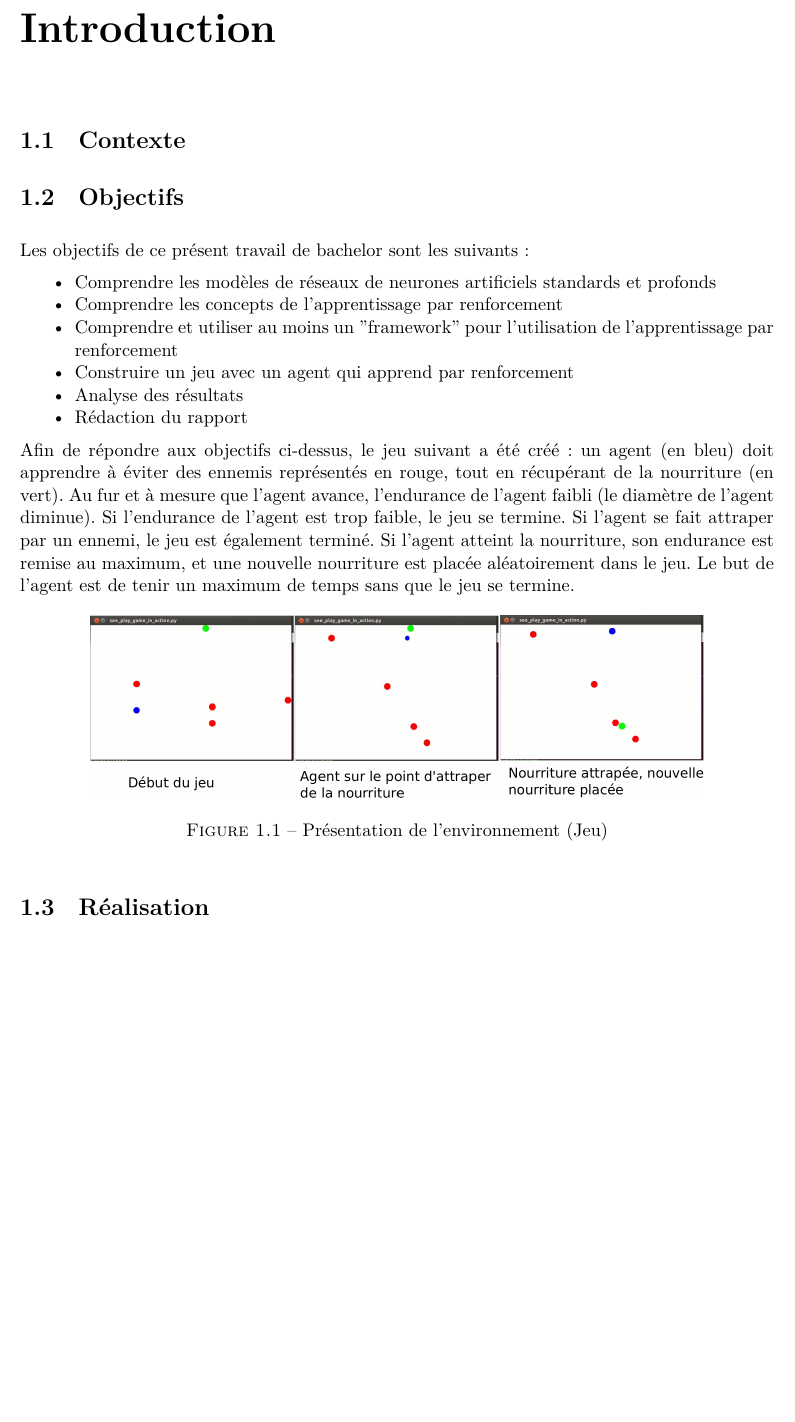
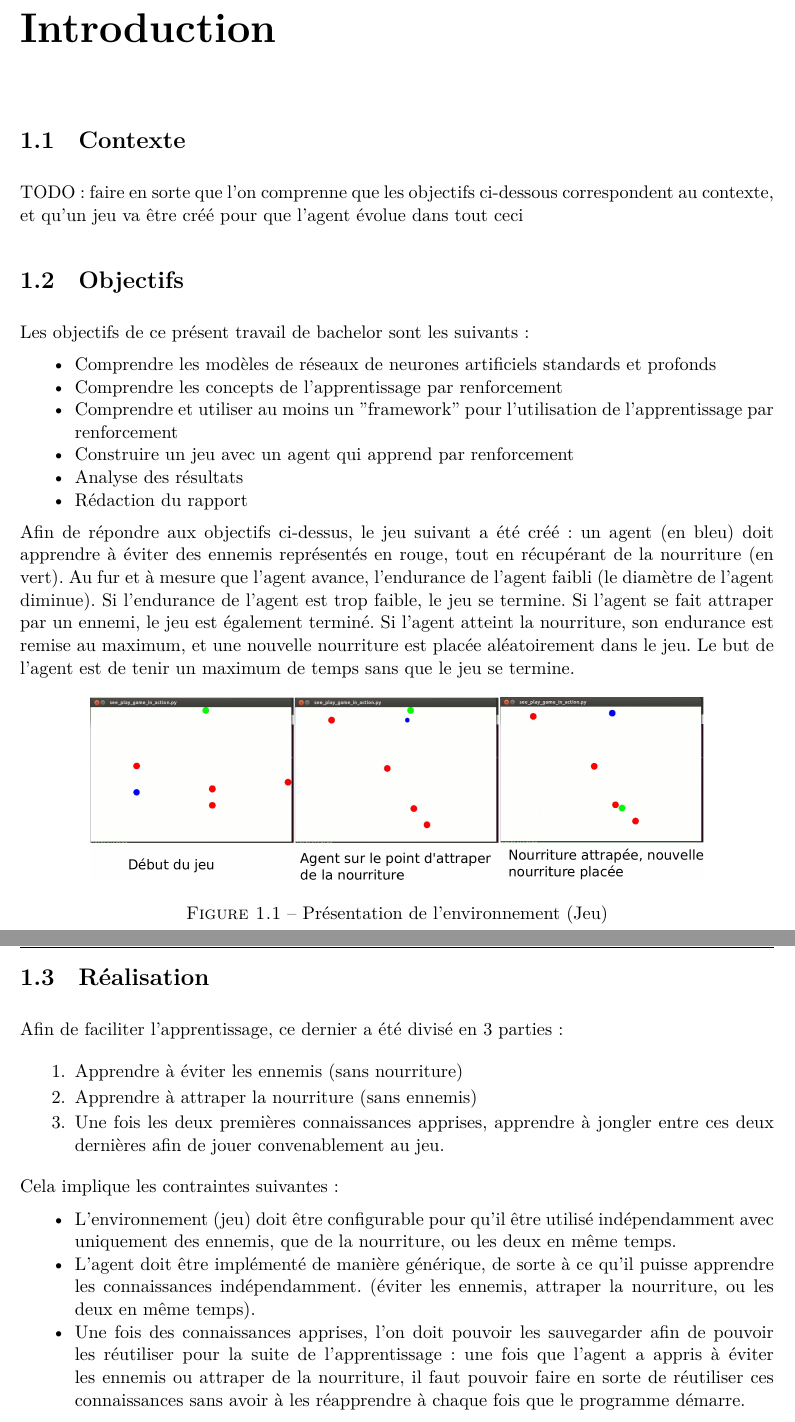
Before and after one commit to Eldorico/deep-q-network-bachelor, a LaTeX document (doc/rapport/rapport.tex): part of page 4 of 30 before the commit and two parts of pages 4 and 5 of 31 after it, the two joined at a grey line, cut so that both start at the same text, the shorter picture padded with empty space. Compiled offline with XeLaTeX.

Commit message:
report/started the introduction

```diff
--- a/doc/rapport/rapport.tex
+++ b/doc/rapport/rapport.tex
@@ -118,7 +118,7 @@
 
   \section{Contexte}
 
-  \par
+  \par TODO: faire en sorte que l'on comprenne que les objectifs ci-dessous correspondent au contexte, et qu'un jeu va être créé pour que l'agent évolue dans tout ceci
 
   \section{Objectifs}
 
@@ -144,7 +144,21 @@
 
   \section{Réalisation}
 
-  \par
+  \par Afin de faciliter l'apprentissage, ce dernier a été divisé en 3 parties:
+
+  \begin{enumerate}
+  \item Apprendre à éviter les ennemis (sans nourriture)
+  \item Apprendre à attraper la nourriture (sans ennemis)
+  \item Une fois les deux premières connaissances apprises, apprendre à jongler entre ces deux dernières afin de jouer convenablement au jeu.
+  \end{enumerate}
+
+  \par Cela implique les contraintes suivantes:
+
+  \begin{itemize}
+  \item L'environnement (jeu) doit être configurable pour qu'il être utilisé indépendamment avec uniquement des ennemis, que de la nourriture, ou les deux en même temps.
+  \item L'agent doit être implémenté de manière générique, de sorte à ce qu'il puisse apprendre les connaissances indépendamment. (éviter les ennemis, attraper la nourriture, ou les deux en même temps).
+  \item Une fois des connaissances apprises, l'on doit pouvoir les sauvegarder afin de pouvoir les réutiliser pour la suite de l'apprentissage: une fois que l'agent a appris à éviter les ennemis ou attraper de la nourriture, il faut pouvoir faire en sorte de réutiliser ces connaissances sans avoir à les réapprendre à chaque fois que le programme démarre.
+  \end{itemize}
 
   \chapter{Théorie}
 
```
Also changed, not shown: doc/rapport/resume.md (+3 -0 lines), doc/rapport/rapport.pdf, doc/rapport/rapport.tex (2 more changed lines).
